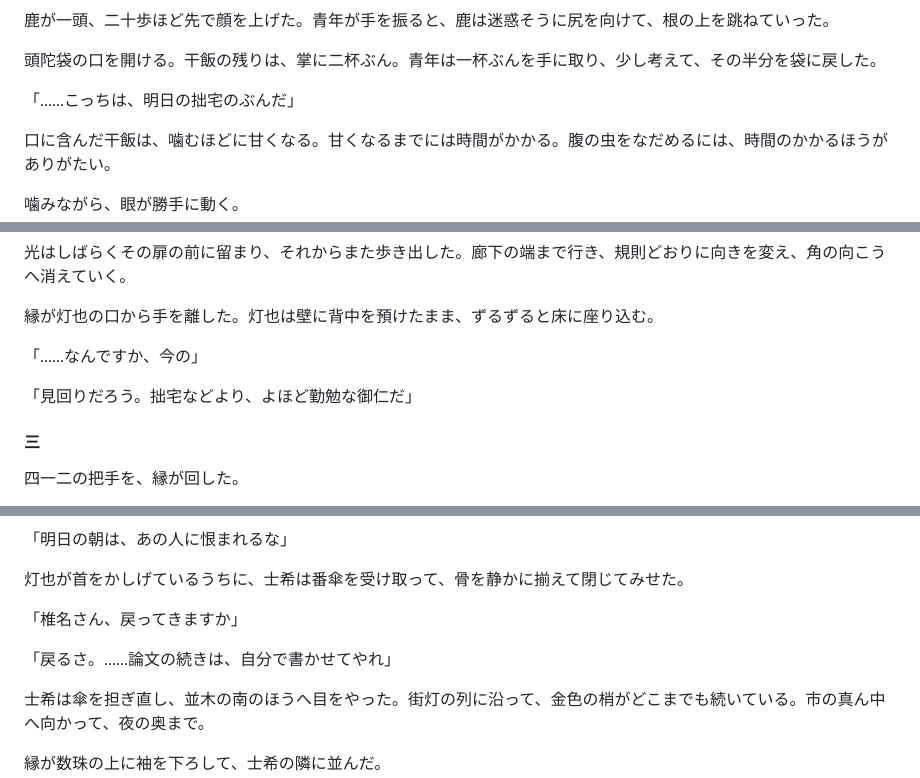
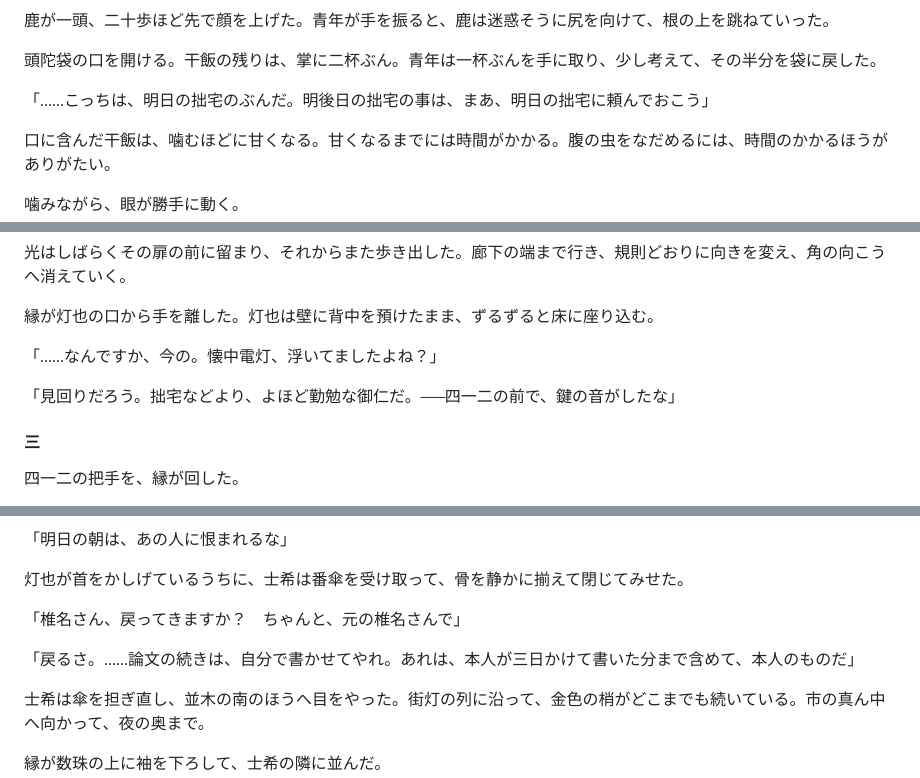
Before and after one commit to asahiser/incel-value-jap, a Markdown page: kurenai-gakuto/honbun/序章・第一話.md, 3 parts joined by grey strips. Rendered like a GitHub page.

```diff
--- a/kurenai-gakuto/honbun/序章・第一話.md
+++ b/kurenai-gakuto/honbun/序章・第一話.md
@@ -48,7 +48,7 @@ Oct 26, 2026 · @あしゅてぃ
 
 頭陀袋の口を開ける。干飯の残りは、掌に二杯ぶん。青年は一杯ぶんを手に取り、少し考えて、その半分を袋に戻した。
 
-「……こっちは、明日の拙宅のぶんだ」
+「……こっちは、明日の拙宅のぶんだ。明後日の拙宅の事は、まあ、明日の拙宅に頼んでおこう」
 
 口に含んだ干飯は、噛むほどに甘くなる。甘くなるまでには時間がかかる。腹の虫をなだめるには、時間のかかるほうがありがたい。
 
@@ -635,9 +633,9 @@ Oct 26, 2026 · @あしゅてぃ
 
 縁が灯也の口から手を離した。灯也は壁に背中を預けたまま、ずるずると床に座り込む。
 
-「……なんですか、今の」
+「……なんですか、今の。懐中電灯、浮いてましたよね？」
 
-「見回りだろう。拙宅などより、よほど勤勉な御仁だ」
+「見回りだろう。拙宅などより、よほど勤勉な御仁だ。──四一二の前で、鍵の音がしたな」
 
 #### 三
 
@@ -883,9 +881,9 @@ Oct 26, 2026 · @あしゅてぃ
 
 灯也が首をかしげているうちに、士希は番傘を受け取って、骨を静かに揃えて閉じてみせた。
 
-「椎名さん、戻ってきますか」
+「椎名さん、戻ってきますか？　ちゃんと、元の椎名さんで」
 
-「戻るさ。……論文の続きは、自分で書かせてやれ」
+「戻るさ。……論文の続きは、自分で書かせてやれ。あれは、本人が三日かけて書いた分まで含めて、本人のものだ」
 
 士希は傘を担ぎ直し、並木の南のほうへ目をやった。街灯の列に沿って、金色の梢がどこまでも続いている。市の真ん中へ向かって、夜の奥まで。
 
```
Also changed, not shown: other parts of kurenai-gakuto/honbun/序章・第一話.md (+39 -23 lines), kurenai-gakuto/honbun/第二話.md (+42 -42 lines).
